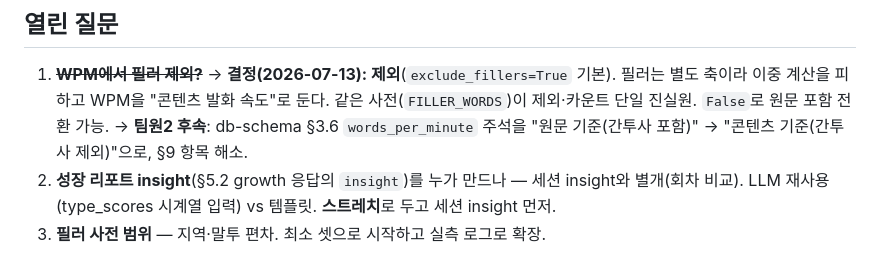
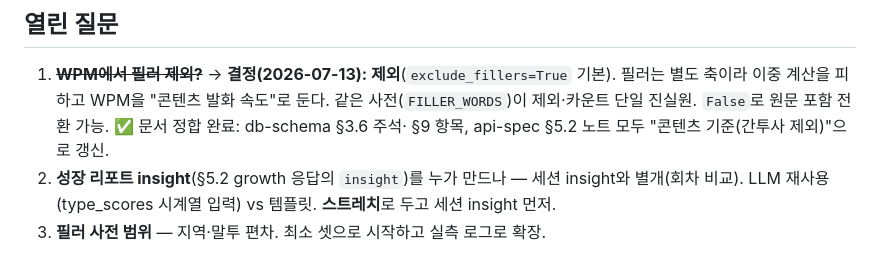
Before and after one commit to madcamp-official/26s-w2-c1-02, a Markdown page: docs/ai-pipeline/report-eval-workflow.md, the part around the change. GitHub-like rendering.

```diff
--- a/docs/ai-pipeline/report-eval-workflow.md
+++ b/docs/ai-pipeline/report-eval-workflow.md
@@ -128,8 +128,8 @@ generate_report(*, answers, slides, transcript_text) -> ReportDraft
 
 1. ~~**WPM에서 필러 제외?**~~ → **결정(2026-07-13): 제외**(`exclude_fillers=True` 기본). 필러는
    별도 축이라 이중 계산을 피하고 WPM을 "콘텐츠 발화 속도"로 둔다. 같은 사전(`FILLER_WORDS`)이
-   제외·카운트 단일 진실원. `False`로 원문 포함 전환 가능. → **팀원2 후속**: db-schema §3.6
-   `words_per_minute` 주석을 "원문 기준(간투사 포함)" → "콘텐츠 기준(간투사 제외)"으로, §9 항목 해소.
+   제외·카운트 단일 진실원. `False`로 원문 포함 전환 가능. ✅ 문서 정합 완료: db-schema §3.6 주석·
+   §9 항목, api-spec §5.2 노트 모두 "콘텐츠 기준(간투사 제외)"으로 갱신.
 2. **성장 리포트 insight**(§5.2 growth 응답의 `insight`)를 누가 만드나 — 세션 insight와 별개(회차 비교).
    LLM 재사용(type_scores 시계열 입력) vs 템플릿. **스트레치**로 두고 세션 insight 먼저.
 3. **필러 사전 범위** — 지역·말투 편차. 최소 셋으로 시작하고 실측 로그로 확장.
```
Also changed, not shown: docs/api-spec.md (+1 -1 lines), docs/db-schema.md (+2 -2 lines).
